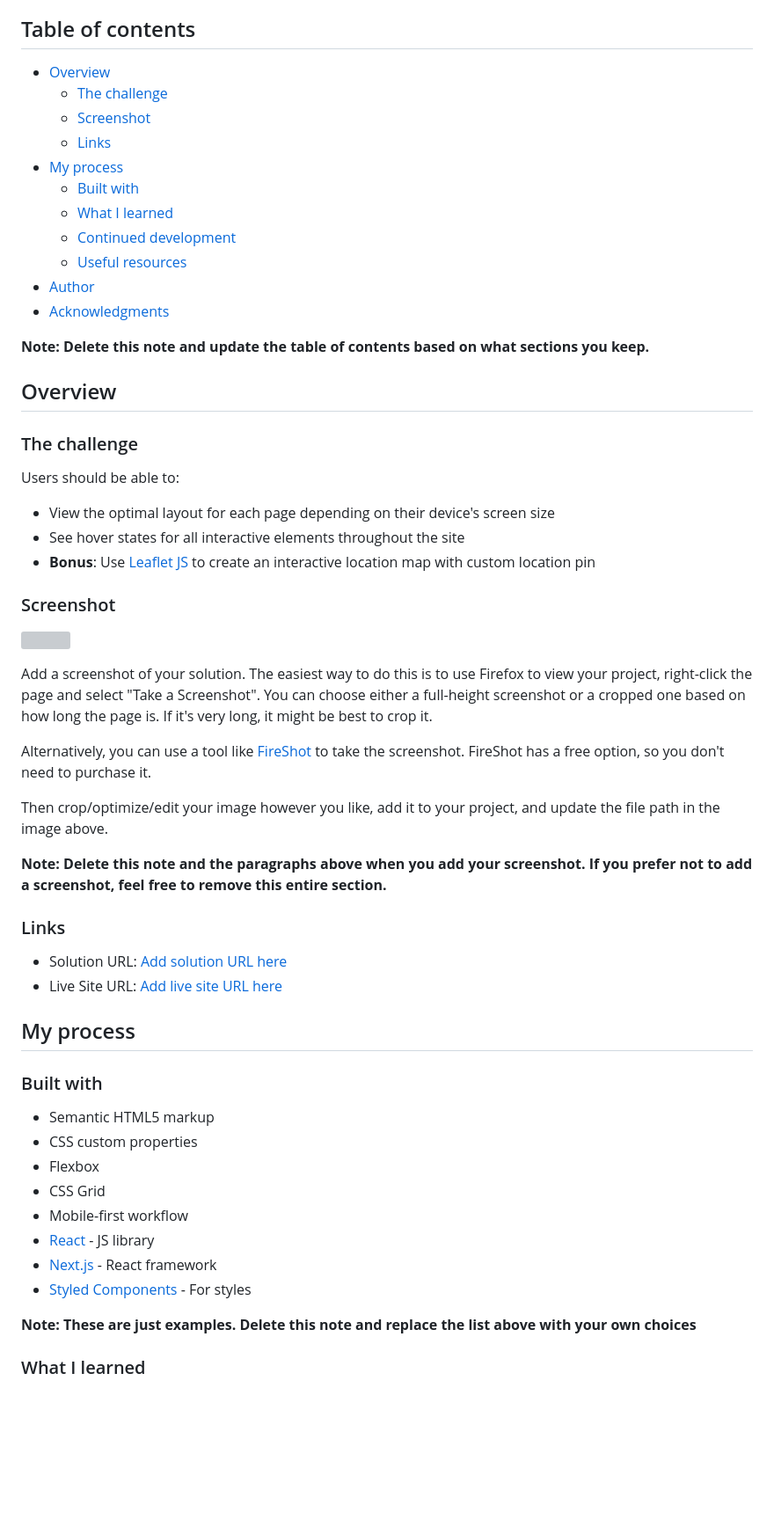
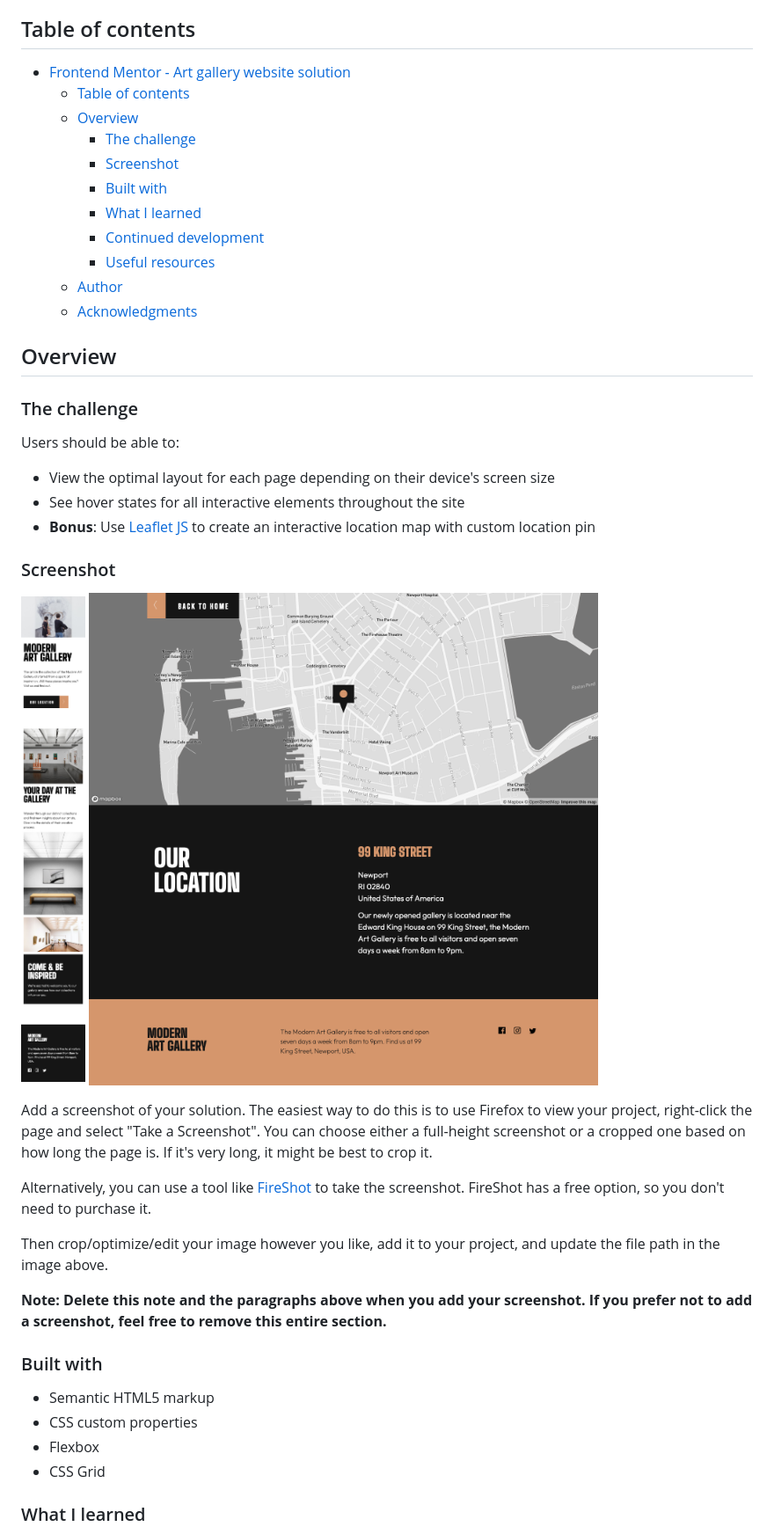
Before and after one commit to Hannah-Ogunyinka/my-art-gallery-website, a Markdown page: README.md, the part around the change. Shown: that part at 88% size. Drawn GitHub-style; pictures changed too: homepage-desktop.png (added), locationpage-desktop.png (added); blank space fills up the shorter version; grey boxes are pictures that could not be loaded.

```diff
--- a/README.md
+++ b/README.md
@@ -4,19 +4,18 @@ This is a solution to the [Art gallery website challenge on Frontend Mentor](htt
 
 ## Table of contents
 
-- [Overview](#overview)
-  - [The challenge](#the-challenge)
-  - [Screenshot](#screenshot)
-  - [Links](#links)
-- [My process](#my-process)
-  - [Built with](#built-with)
-  - [What I learned](#what-i-learned)
-  - [Continued development](#continued-development)
-  - [Useful resources](#useful-resources)
-- [Author](#author)
-- [Acknowledgments](#acknowledgments)
+- [Frontend Mentor - Art gallery website solution](#frontend-mentor---art-gallery-website-solution)
+  - [Table of contents](#table-of-contents)
+  - [Overview](#overview)
+    - [The challenge](#the-challenge)
+    - [Screenshot](#screenshot)
+    - [Built with](#built-with)
+    - [What I learned](#what-i-learned)
+    - [Continued development](#continued-development)
+    - [Useful resources](#useful-resources)
+  - [Author](#author)
+  - [Acknowledgments](#acknowledgments)
 
-**Note: Delete this note and update the table of contents based on what sections you keep.**
 
 ## Overview
 
@@ -30,7 +29,8 @@ Users should be able to:
 
 ### Screenshot
 
-![](./screenshot.jpg)
+![](./homepage-desktop.png)
+![](./locationpage-desktop.png)
 
 Add a screenshot of your solution. The easiest way to do this is to use Firefox to view your project, right-click the page and select "Take a Screenshot". You can choose either a full-height screenshot or a cropped one based on how long the page is. If it's very long, it might be best to crop it.
 
@@ -40,12 +40,6 @@ Then crop/optimize/edit your image however you like, add it to your project, and
 
 **Note: Delete this note and the paragraphs above when you add your screenshot. If you prefer not to add a screenshot, feel free to remove this entire section.**
 
-### Links
-
-- Solution URL: [Add solution URL here](https://your-solution-url.com)
-- Live Site URL: [Add live site URL here](https://your-live-site-url.com)
-
-## My process
 
 ### Built with
 
@@ -53,12 +47,8 @@ Then crop/optimize/edit your image however you like, add it to your project, and
 - CSS custom properties
 - Flexbox
 - CSS Grid
-- Mobile-first workflow
-- [React](https://reactjs.org/) - JS library
-- [Next.js](https://nextjs.org/) - React framework
-- [Styled Components](https://styled-components.com/) - For styles
 
-**Note: These are just examples. Delete this note and replace the list above with your own choices**
+
 
 ### What I learned
 
```
Also changed, not shown: locationpage-mobile.png (added), locationpage-tablet.png (added), 3 other files.
